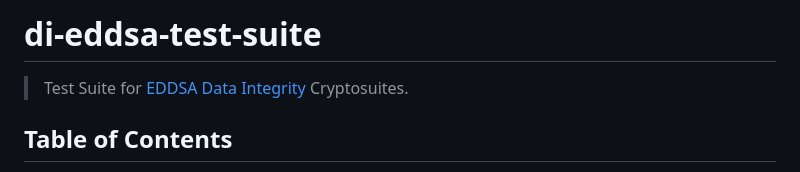
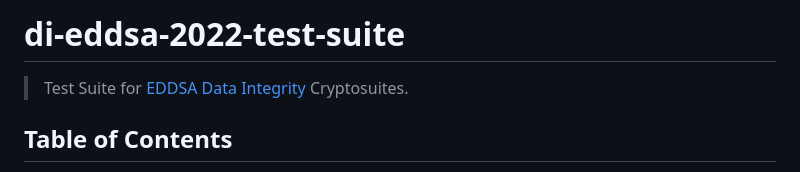
Before and after one commit to w3c/vc-di-eddsa-test-suite, a Markdown page: README.md, the part around the change. GitHub-like rendering.

Commit message:
Fix test suite name in README.

```diff
--- a/README.md
+++ b/README.md
@@ -1,4 +1,4 @@
-# di-eddsa-test-suite
+# di-eddsa-2022-test-suite
 
 > Test Suite for [EDDSA](https://www.w3.org/TR/vc-di-eddsa/)
   [Data Integrity](https://w3c.github.io/vc-data-integrity/) Cryptosuites.
```
